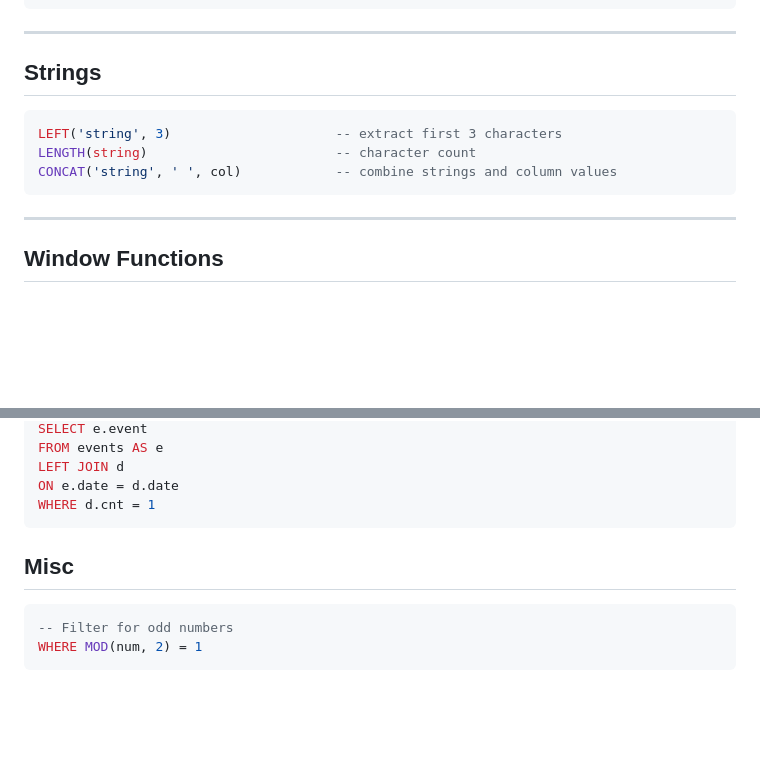
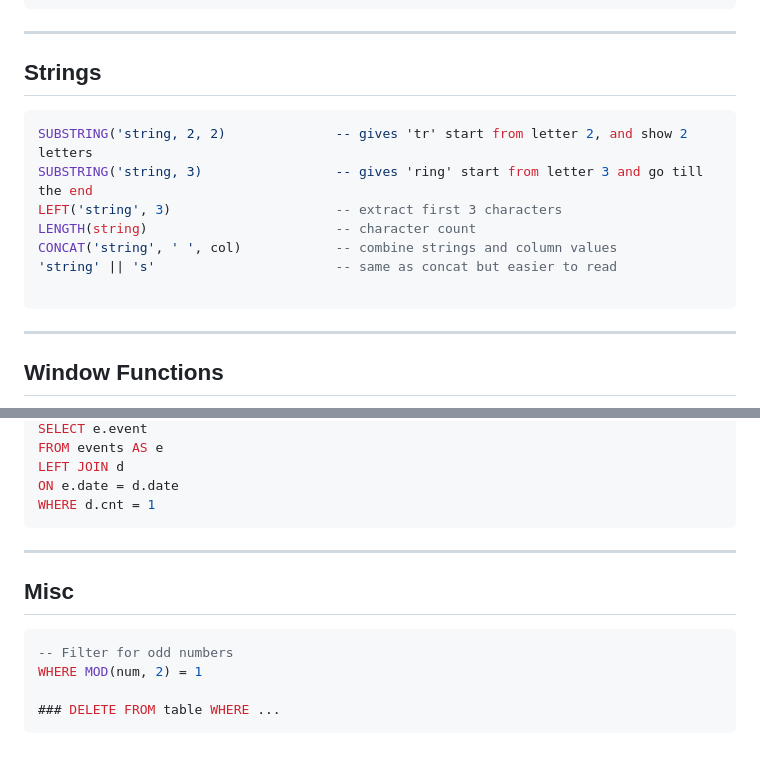
Before and after one commit to JacobBaillie/Data-Science-Guide, a Markdown page: sql.md, 2 parts joined by grey strips. Drawn GitHub-style; blank space fills up the shorter version.

Commit message:
Enhance SQL documentation with string and delete examples
Added examples for string manipulation and a delete statement in SQL.

````diff
--- a/sql.md
+++ b/sql.md
@@ -57,9 +57,13 @@ TIMESTAMP (or date) BETWEEN '' AND ''
 ## Strings
 
 ```sql
+SUBSTRING('string, 2, 2)              -- gives 'tr' start from letter 2, and show 2 letters
+SUBSTRING('string, 3)                 -- gives 'ring' start from letter 3 and go till the end
 LEFT('string', 3)                     -- extract first 3 characters
 LENGTH(string)                        -- character count
 CONCAT('string', ' ', col)            -- combine strings and column values
+'string' || 's'                       -- same as concat but easier to read
+
 ```
 
 ---
@@ -206,10 +210,13 @@ ON e.date = d.date
 WHERE d.cnt = 1
 ```
 
+---
 
 ## Misc
 
 ```sql
 -- Filter for odd numbers
 WHERE MOD(num, 2) = 1
+
+### DELETE FROM table WHERE ...
 ```
````
